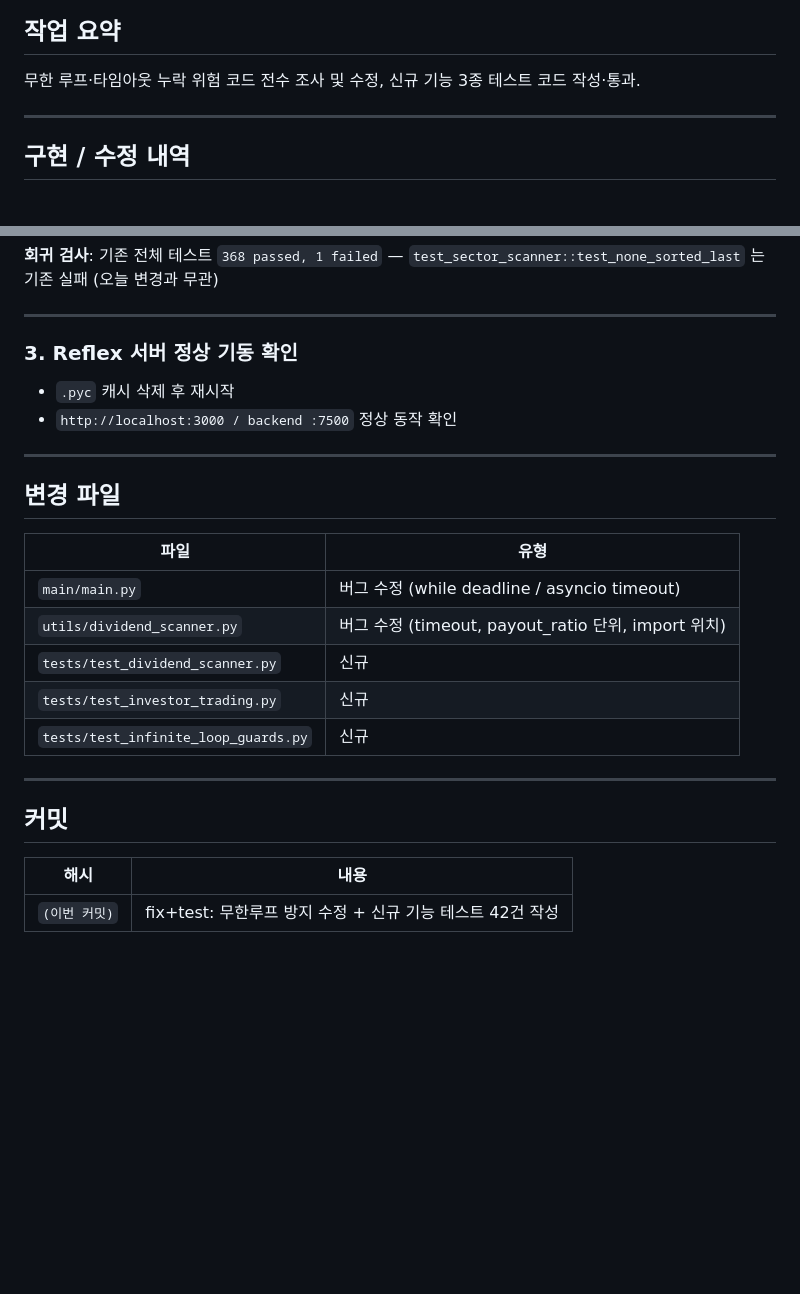
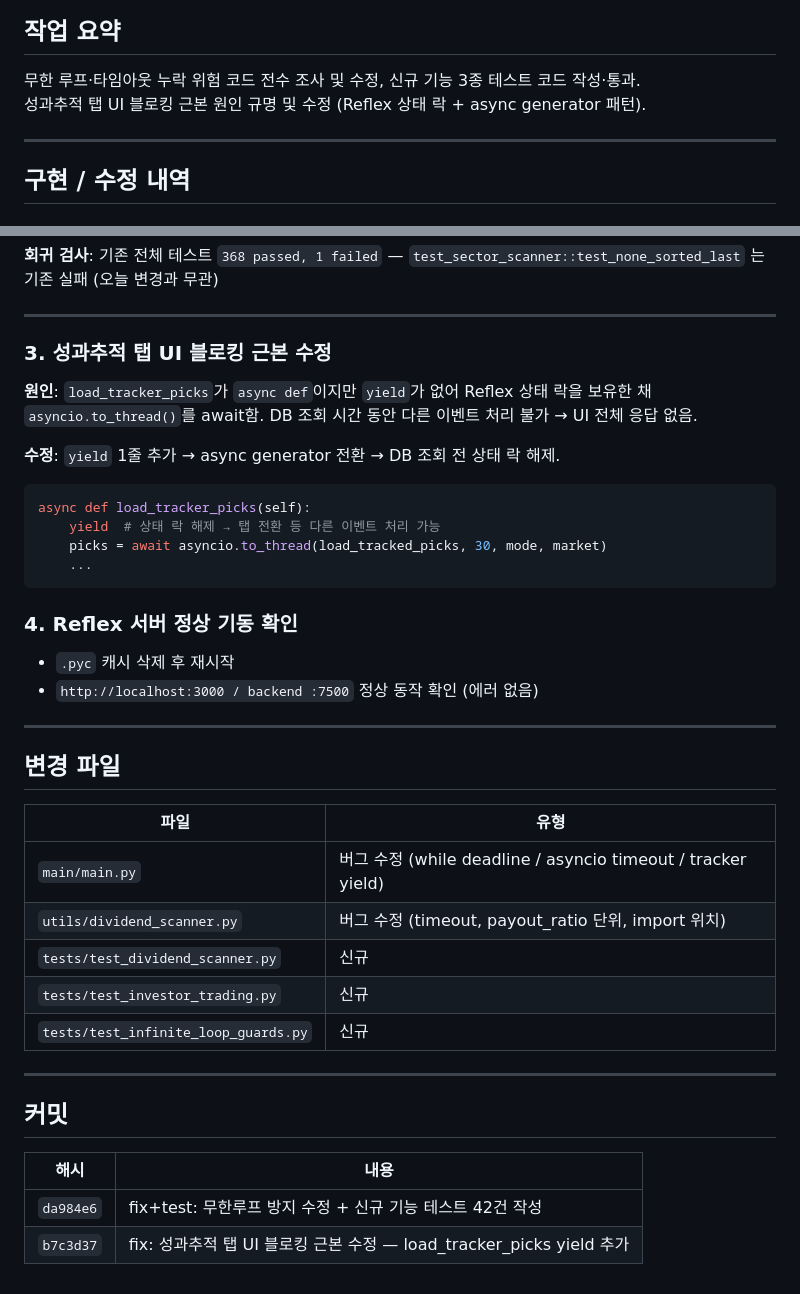
Before and after one commit to KyongpilTae-pixel/QuantMaster, a Markdown page: reports/2026-07-16.md, 2 parts joined by grey strips. Drawn GitHub-style; blank space fills up the shorter version.

Commit message:
docs: 2026-07-16 성과추적 수정 이력 추가
Co-Authored-By: Claude Sonnet 4.6 <noreply@anthropic.com>

````diff
--- a/reports/2026-07-16.md
+++ b/reports/2026-07-16.md
@@ -3,6 +3,7 @@
 ## 작업 요약
 
 무한 루프·타임아웃 누락 위험 코드 전수 조사 및 수정, 신규 기능 3종 테스트 코드 작성·통과.
+성과추적 탭 UI 블로킹 근본 원인 규명 및 수정 (Reflex 상태 락 + async generator 패턴).
 
 ---
 
@@ -51,10 +52,23 @@
 
 ---
 
-### 3. Reflex 서버 정상 기동 확인
+### 3. 성과추적 탭 UI 블로킹 근본 수정
+
+**원인**: `load_tracker_picks`가 `async def`이지만 `yield`가 없어 Reflex 상태 락을 보유한 채 `asyncio.to_thread()`를 await함. DB 조회 시간 동안 다른 이벤트 처리 불가 → UI 전체 응답 없음.
+
+**수정**: `yield` 1줄 추가 → async generator 전환 → DB 조회 전 상태 락 해제.
+
+```python
+async def load_tracker_picks(self):
+    yield  # 상태 락 해제 → 탭 전환 등 다른 이벤트 처리 가능
+    picks = await asyncio.to_thread(load_tracked_picks, 30, mode, market)
+    ...
+```
+
+### 4. Reflex 서버 정상 기동 확인
 
 - `.pyc` 캐시 삭제 후 재시작
-- `http://localhost:3000 / backend :7500` 정상 동작 확인
+- `http://localhost:3000 / backend :7500` 정상 동작 확인 (에러 없음)
 
 ---
 
@@ -62,7 +76,7 @@
 
 | 파일 | 유형 |
 |------|------|
-| `main/main.py` | 버그 수정 (while deadline / asyncio timeout) |
+| `main/main.py` | 버그 수정 (while deadline / asyncio timeout / tracker yield) |
 | `utils/dividend_scanner.py` | 버그 수정 (timeout, payout_ratio 단위, import 위치) |
 | `tests/test_dividend_scanner.py` | 신규 |
 | `tests/test_investor_trading.py` | 신규 |
@@ -74,4 +88,5 @@
 
 | 해시 | 내용 |
 |------|------|
-| `(이번 커밋)` | fix+test: 무한루프 방지 수정 + 신규 기능 테스트 42건 작성 |
+| `da984e6` | fix+test: 무한루프 방지 수정 + 신규 기능 테스트 42건 작성 |
+| `b7c3d37` | fix: 성과추적 탭 UI 블로킹 근본 수정 — load_tracker_picks yield 추가 |
````
